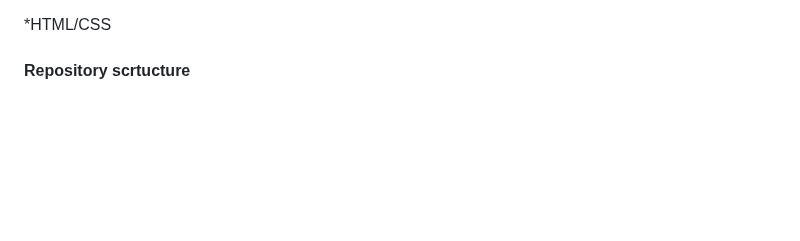
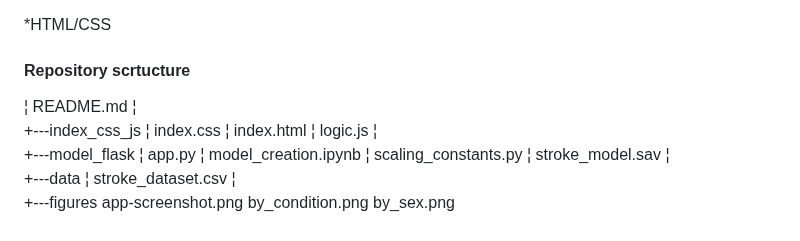
Before and after one commit to anna2023471/stroke_predictor, a Markdown page: README.md, the part around the change. Rendered like a GitHub page; blank space fills up the shorter version.

```diff
--- a/README.md
+++ b/README.md
@@ -123,3 +123,24 @@ Pressing the "Clear" button resets the form to blank.
    *HTML/CSS
 
 #### Repository scrtucture
+
+¦   README.md
+¦
++---index_css_js
+¦       index.css
+¦       index.html
+¦       logic.js
+¦
++---model_flask
+    ¦   app.py
+    ¦   model_creation.ipynb
+    ¦   scaling_constants.py
+    ¦   stroke_model.sav
+    ¦
+    +---data
+    ¦       stroke_dataset.csv
+    ¦
+    +---figures
+            app-screenshot.png
+            by_condition.png
+            by_sex.png
```
